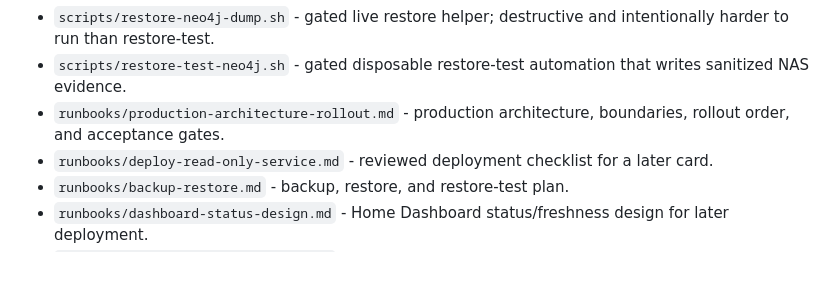
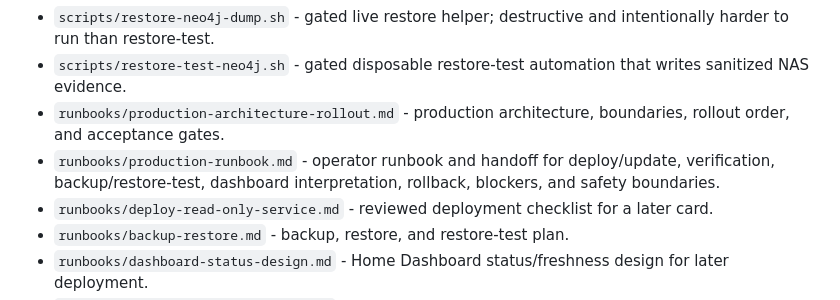
Before and after one commit to LimbicNode42/home-lab, a Markdown page: services/graphiti/README.md, the part around the change. GitHub-like rendering; blank space fills up the shorter version.

Commit message:
docs(graphiti): add production runbook handoff

```diff
--- a/services/graphiti/README.md
+++ b/services/graphiti/README.md
@@ -54,6 +54,7 @@ Unsafe fit: source-of-truth memory or automatic remediation. Retrieval missed at
 - `scripts/restore-neo4j-dump.sh` - gated live restore helper; destructive and intentionally harder to run than restore-test.
 - `scripts/restore-test-neo4j.sh` - gated disposable restore-test automation that writes sanitized NAS evidence.
 - `runbooks/production-architecture-rollout.md` - production architecture, boundaries, rollout order, and acceptance gates.
+- `runbooks/production-runbook.md` - operator runbook and handoff for deploy/update, verification, backup/restore-test, dashboard interpretation, rollback, blockers, and safety boundaries.
 - `runbooks/deploy-read-only-service.md` - reviewed deployment checklist for a later card.
 - `runbooks/backup-restore.md` - backup, restore, and restore-test plan.
 - `runbooks/dashboard-status-design.md` - Home Dashboard status/freshness design for later deployment.
```
Also changed, not shown: 1 other file.
